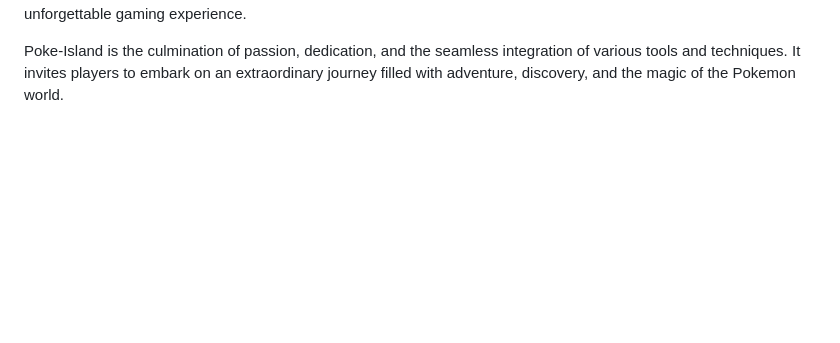
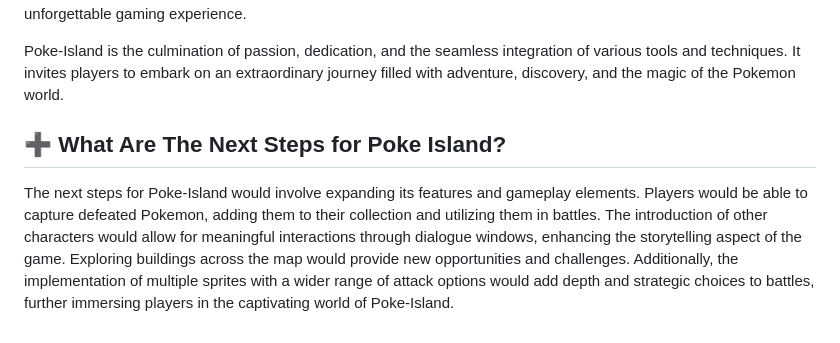
Before and after one commit to Binxy111/Poke-Island, a Markdown page: README.md, the part around the change. Drawn GitHub-style; blank space fills up the shorter version.

```diff
--- a/README.md
+++ b/README.md
@@ -53,3 +53,7 @@ To further enhance the immersive nature of Poke-Island, I integrated music and s
 Throughout the development process, I followed a carefully curated sequence of steps. From map creation to player movement, battle mechanics, and audio integration, each aspect was meticulously crafted to create a cohesive and unforgettable gaming experience.
 
 Poke-Island is the culmination of passion, dedication, and the seamless integration of various tools and techniques. It invites players to embark on an extraordinary journey filled with adventure, discovery, and the magic of the Pokemon world.
+
+## ➕ What Are The Next Steps for Poke Island?
+
+The next steps for Poke-Island would involve expanding its features and gameplay elements. Players would be able to capture defeated Pokemon, adding them to their collection and utilizing them in battles. The introduction of other characters would allow for meaningful interactions through dialogue windows, enhancing the storytelling aspect of the game. Exploring buildings across the map would provide new opportunities and challenges. Additionally, the implementation of multiple sprites with a wider range of attack options would add depth and strategic choices to battles, further immersing players in the captivating world of Poke-Island.
```
